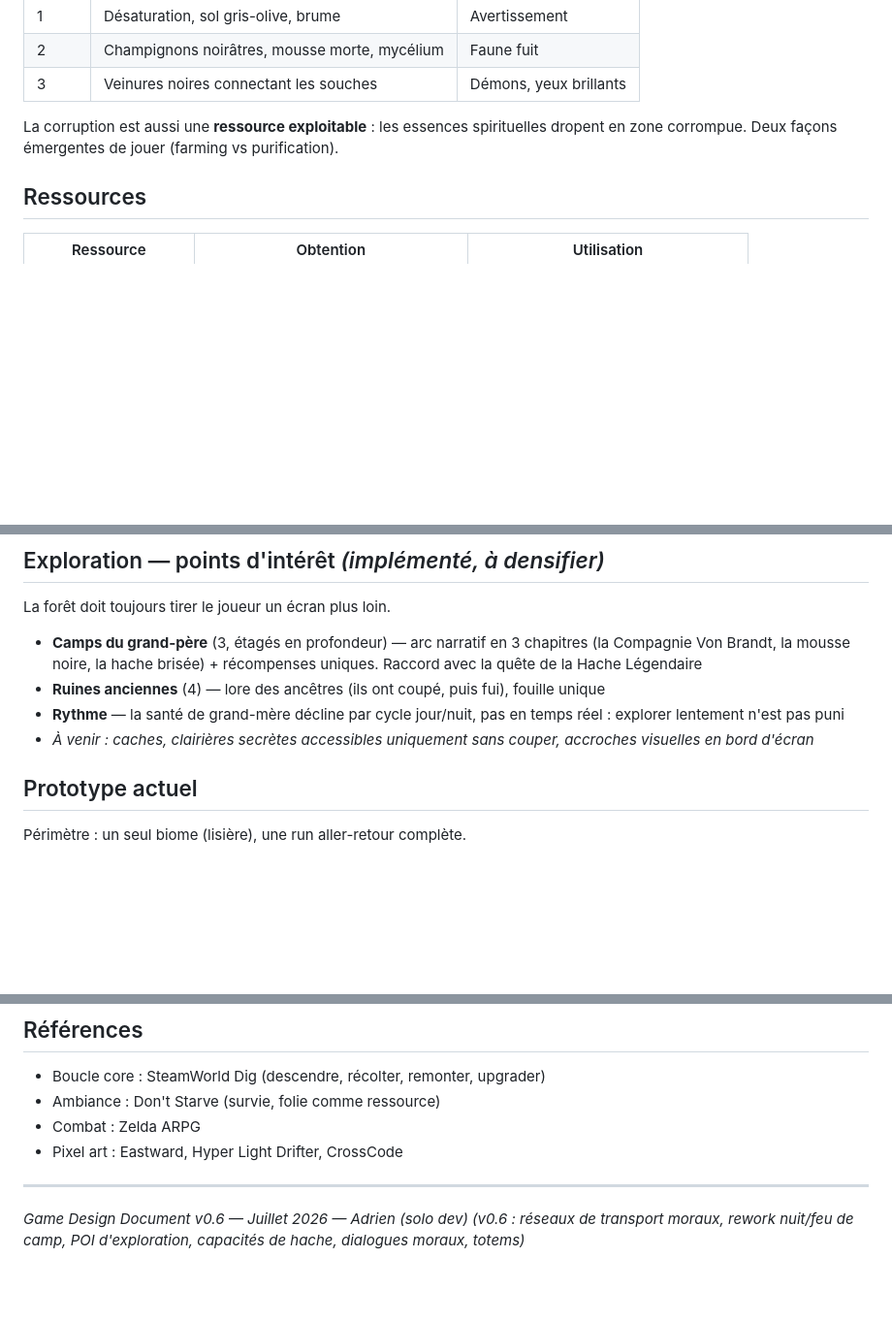
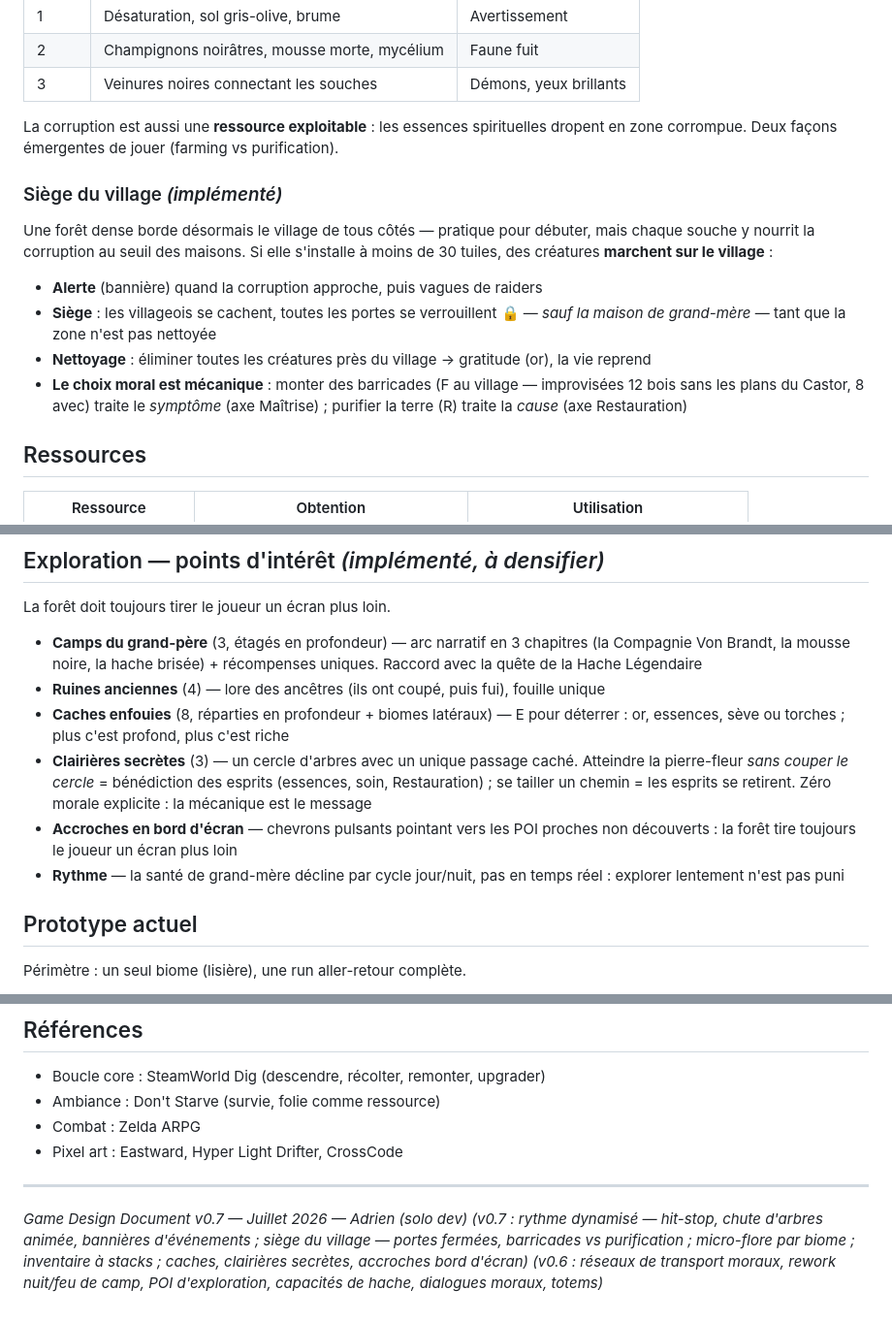
Before and after one commit to Chok0/LumberJackFever, a Markdown page: README.md, 3 parts joined by grey strips. Shown at 97% size. GitHub-like rendering; blank space fills up the shorter version.

Commit message:
docs: README v0.7 — village siege, exploration POIs done, pacing & inventory
Co-Authored-By: Claude Fable 5 <noreply@anthropic.com>
Claude-Session: https://claude.ai/code/session_011R1b7BRoExU8Nkfr4Rs8fW

```diff
--- a/README.md
+++ b/README.md
@@ -42,6 +42,15 @@ La carte elle-même change en fonction des coupes. Pas un compteur abstrait.
 | 3 | Veinures noires connectant les souches | Démons, yeux brillants |
 
 La corruption est aussi une **ressource exploitable** : les essences spirituelles dropent en zone corrompue. Deux façons émergentes de jouer (farming vs purification).
+
+### Siège du village *(implémenté)*
+
+Une forêt dense borde désormais le village de tous côtés — pratique pour débuter, mais chaque souche y nourrit la corruption au seuil des maisons. Si elle s'installe à moins de 30 tuiles, des créatures **marchent sur le village** :
+
+- **Alerte** (bannière) quand la corruption approche, puis vagues de raiders
+- **Siège** : les villageois se cachent, toutes les portes se verrouillent 🔒 — *sauf la maison de grand-mère* — tant que la zone n'est pas nettoyée
+- **Nettoyage** : éliminer toutes les créatures près du village → gratitude (or), la vie reprend
+- **Le choix moral est mécanique** : monter des barricades (F au village — improvisées 12 bois sans les plans du Castor, 8 avec) traite le *symptôme* (axe Maîtrise) ; purifier la terre (R) traite la *cause* (axe Restauration)
 
 ## Ressources
 
@@ -123,8 +132,10 @@ La forêt doit toujours tirer le joueur un écran plus loin.
 
 - **Camps du grand-père** (3, étagés en profondeur) — arc narratif en 3 chapitres (la Compagnie Von Brandt, la mousse noire, la hache brisée) + récompenses uniques. Raccord avec la quête de la Hache Légendaire
 - **Ruines anciennes** (4) — lore des ancêtres (ils ont coupé, puis fui), fouille unique
+- **Caches enfouies** (8, réparties en profondeur + biomes latéraux) — E pour déterrer : or, essences, sève ou torches ; plus c'est profond, plus c'est riche
+- **Clairières secrètes** (3) — un cercle d'arbres avec un unique passage caché. Atteindre la pierre-fleur *sans couper le cercle* = bénédiction des esprits (essences, soin, Restauration) ; se tailler un chemin = les esprits se retirent. Zéro morale explicite : la mécanique est le message
+- **Accroches en bord d'écran** — chevrons pulsants pointant vers les POI proches non découverts : la forêt tire toujours le joueur un écran plus loin
 - **Rythme** — la santé de grand-mère décline par cycle jour/nuit, pas en temps réel : explorer lentement n'est pas puni
-- *À venir : caches, clairières secrètes accessibles uniquement sans couper, accroches visuelles en bord d'écran*
 
 ## Prototype actuel
 
@@ -153,5 +164,6 @@ README.md                       — Ce fichier
 
 ---
 
-*Game Design Document v0.6 — Juillet 2026 — Adrien (solo dev)*
+*Game Design Document v0.7 — Juillet 2026 — Adrien (solo dev)*
+*(v0.7 : rythme dynamisé — hit-stop, chute d'arbres animée, bannières d'événements ; siège du village — portes fermées, barricades vs purification ; micro-flore par biome ; inventaire à stacks ; caches, clairières secrètes, accroches bord d'écran)*
 *(v0.6 : réseaux de transport moraux, rework nuit/feu de camp, POI d'exploration, capacités de hache, dialogues moraux, totems)*
```
